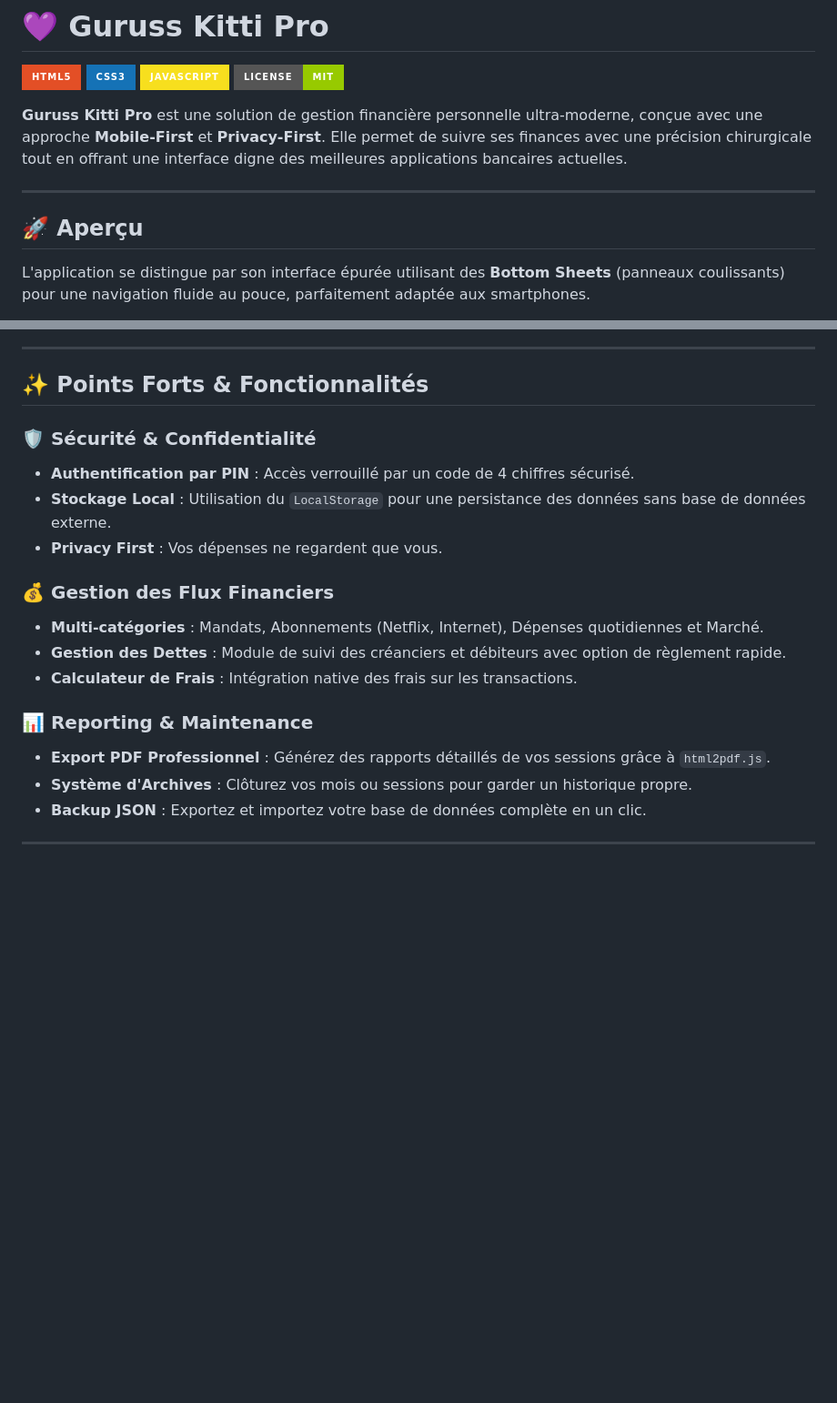
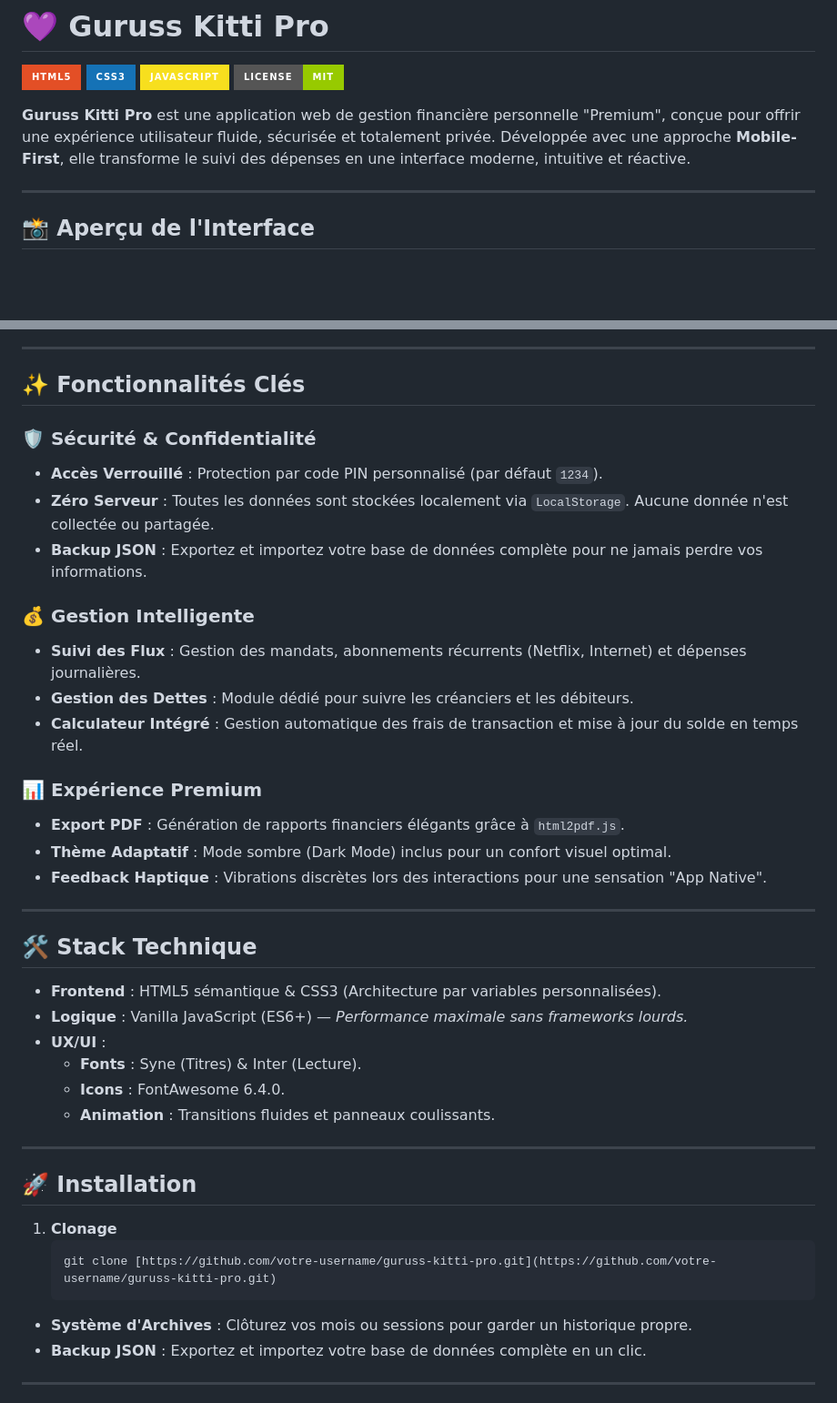
Before and after one commit to habarchounou-max/Guruss, a Markdown page: README.md, 2 parts joined by grey strips. Shown at 91% size. Rendered like a GitHub page; badges without logos; blank space fills up the shorter version.

````diff
--- a/README.md
+++ b/README.md
@@ -5,10 +5,9 @@
 ![JavaScript](https://img.shields.io/badge/javascript-%23F7DF1E.svg?style=for-the-badge&logo=javascript&logoColor=black)
 ![License](https://img.shields.io/badge/license-MIT-green.svg?style=for-the-badge)
 
-**Guruss Kitti Pro** est une solution de gestion financière personnelle ultra-moderne, conçue avec une approche **Mobile-First** et **Privacy-First**. Elle permet de suivre ses finances avec une précision chirurgicale tout en offrant une interface digne des meilleures applications bancaires actuelles.
+**Guruss Kitti Pro** est une application web de gestion financière personnelle "Premium", conçue pour offrir une expérience utilisateur fluide, sécurisée et totalement privée. Développée avec une approche **Mobile-First**, elle transforme le suivi des dépenses en une interface moderne, intuitive et réactive.
 
 ---
 
-## 🚀 Aperçu
-L'application se distingue par son interface épurée utilisant des **Bottom Sheets** (panneaux coulissants) pour une navigation fluide au pouce, parfaitement adaptée aux smartphones.
+## 📸 Aperçu de l'Interface
 
@@ -16,20 +21,41 @@ L'application se distingue par son interface épurée utilisant des **Bottom She
 
 ---
 
-## ✨ Points Forts & Fonctionnalités
+## ✨ Fonctionnalités Clés
 
 ### 🛡️ Sécurité & Confidentialité
-- **Authentification par PIN** : Accès verrouillé par un code de 4 chiffres sécurisé.
-- **Stockage Local** : Utilisation du `LocalStorage` pour une persistance des données sans base de données externe.
-- **Privacy First** : Vos dépenses ne regardent que vous.
+- **Accès Verrouillé** : Protection par code PIN personnalisé (par défaut `1234`).
+- **Zéro Serveur** : Toutes les données sont stockées localement via `LocalStorage`. Aucune donnée n'est collectée ou partagée.
+- **Backup JSON** : Exportez et importez votre base de données complète pour ne jamais perdre vos informations.
 
-### 💰 Gestion des Flux Financiers
-- **Multi-catégories** : Mandats, Abonnements (Netflix, Internet), Dépenses quotidiennes et Marché.
-- **Gestion des Dettes** : Module de suivi des créanciers et débiteurs avec option de règlement rapide.
-- **Calculateur de Frais** : Intégration native des frais sur les transactions.
+### 💰 Gestion Intelligente
+- **Suivi des Flux** : Gestion des mandats, abonnements récurrents (Netflix, Internet) et dépenses journalières.
+- **Gestion des Dettes** : Module dédié pour suivre les créanciers et les débiteurs.
+- **Calculateur Intégré** : Gestion automatique des frais de transaction et mise à jour du solde en temps réel.
 
-### 📊 Reporting & Maintenance
-- **Export PDF Professionnel** : Générez des rapports détaillés de vos sessions grâce à `html2pdf.js`.
+### 📊 Expérience Premium
+- **Export PDF** : Génération de rapports financiers élégants grâce à `html2pdf.js`.
+- **Thème Adaptatif** : Mode sombre (Dark Mode) inclus pour un confort visuel optimal.
+- **Feedback Haptique** : Vibrations discrètes lors des interactions pour une sensation "App Native".
+
+---
+
+## 🛠️ Stack Technique
+
+- **Frontend** : HTML5 sémantique & CSS3 (Architecture par variables personnalisées).
+- **Logique** : Vanilla JavaScript (ES6+) — *Performance maximale sans frameworks lourds.*
+- **UX/UI** :
+  - **Fonts** : Syne (Titres) & Inter (Lecture).
+  - **Icons** : FontAwesome 6.4.0.
+  - **Animation** : Transitions fluides et panneaux coulissants.
+
+---
+
+## 🚀 Installation
+
+1. **Clonage**
+   ```bash
+   git clone [https://github.com/votre-username/guruss-kitti-pro.git](https://github.com/votre-username/guruss-kitti-pro.git)
 - **Système d'Archives** : Clôturez vos mois ou sessions pour garder un historique propre.
 - **Backup JSON** : Exportez et importez votre base de données complète en un clic.
 
````
Also changed, not shown: other parts of README.md (+7 -1 lines).
